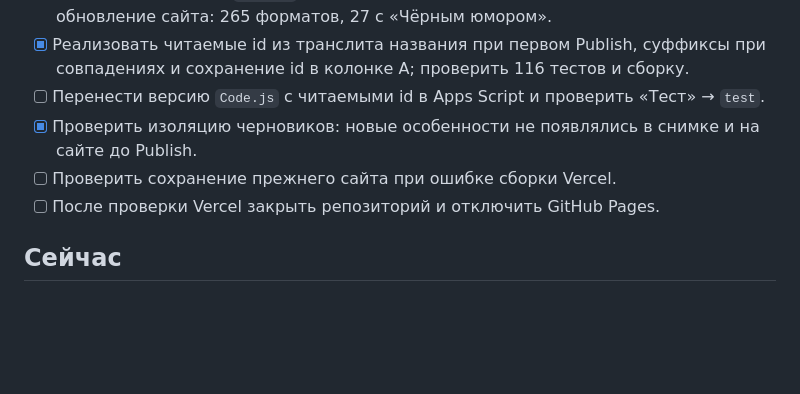
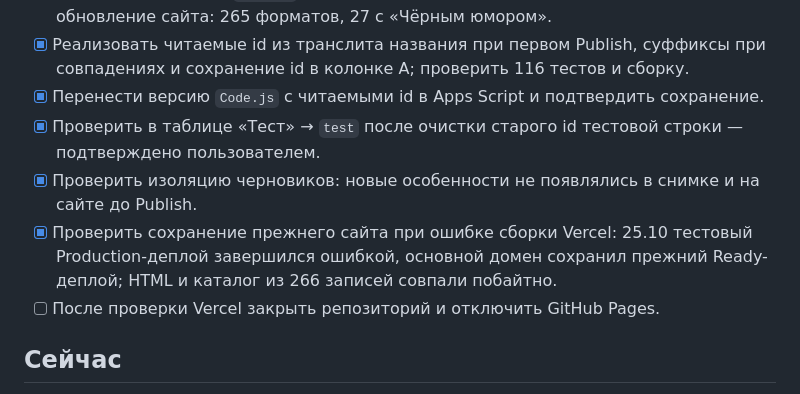
Before and after one commit to SwCake1/impro-formats, a Markdown page: docs/plan.md, the part around one of its changes. Rendered like a GitHub page; blank space fills up the shorter version.

```diff
--- a/docs/plan.md
+++ b/docs/plan.md
@@ -42,9 +42,10 @@
 - [x] Настроить свойство `VERCEL_DEPLOY_HOOK_URL` в Apps Script — подтверждено пользователем.
 - [x] Сверить актуальный `Code.js` в Apps Script и проверить Publish → сборка Vercel → обновление сайта: 265 форматов, 27 с «Чёрным юмором».
 - [x] Реализовать читаемые id из транслита названия при первом Publish, суффиксы при совпадениях и сохранение id в колонке A; проверить 116 тестов и сборку.
-- [ ] Перенести версию `Code.js` с читаемыми id в Apps Script и проверить «Тест» → `test`.
+- [x] Перенести версию `Code.js` с читаемыми id в Apps Script и подтвердить сохранение.
+- [x] Проверить в таблице «Тест» → `test` после очистки старого id тестовой строки — подтверждено пользователем.
 - [x] Проверить изоляцию черновиков: новые особенности не появлялись в снимке и на сайте до Publish.
-- [ ] Проверить сохранение прежнего сайта при ошибке сборки Vercel.
+- [x] Проверить сохранение прежнего сайта при ошибке сборки Vercel: 25.10 тестовый Production-деплой завершился ошибкой, основной домен сохранил прежний Ready-деплой; HTML и каталог из 266 записей совпали побайтно.
 - [ ] После проверки Vercel закрыть репозиторий и отключить GitHub Pages.
 
 ## Сейчас
```
Also changed, not shown: other parts of docs/plan.md (+37 -6 lines).
